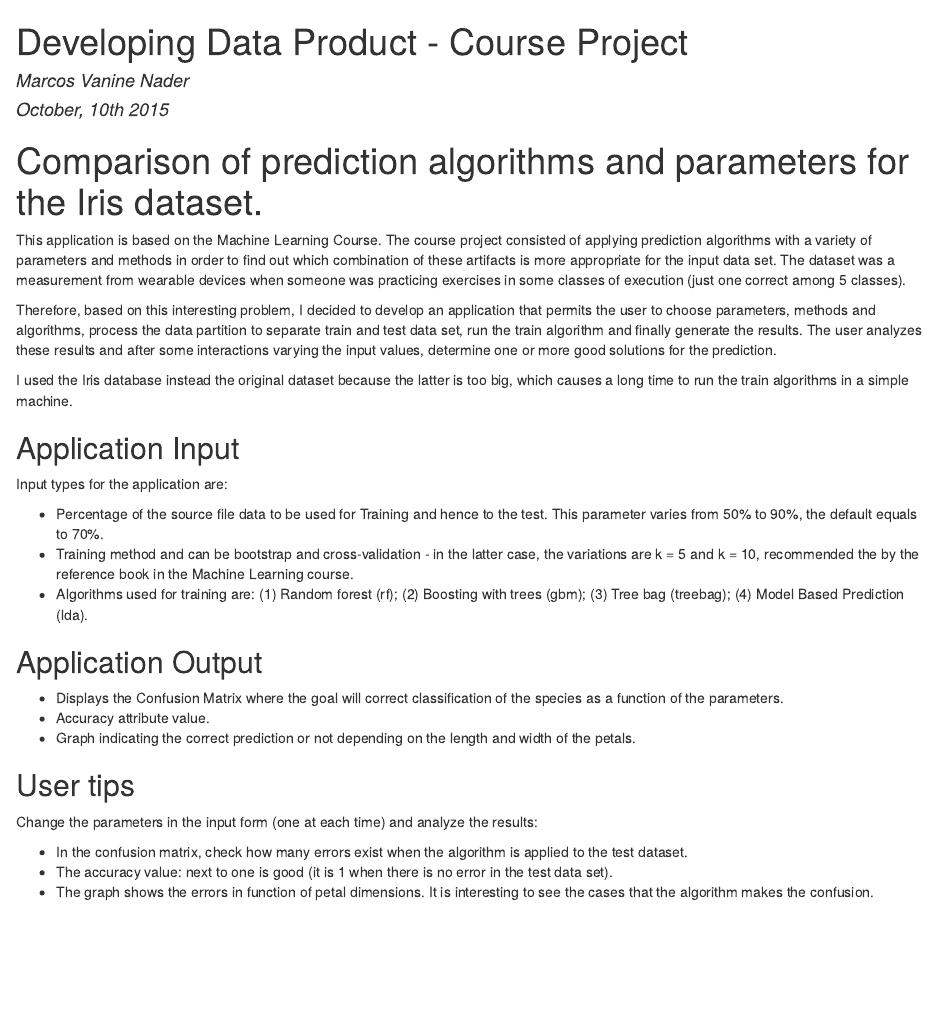
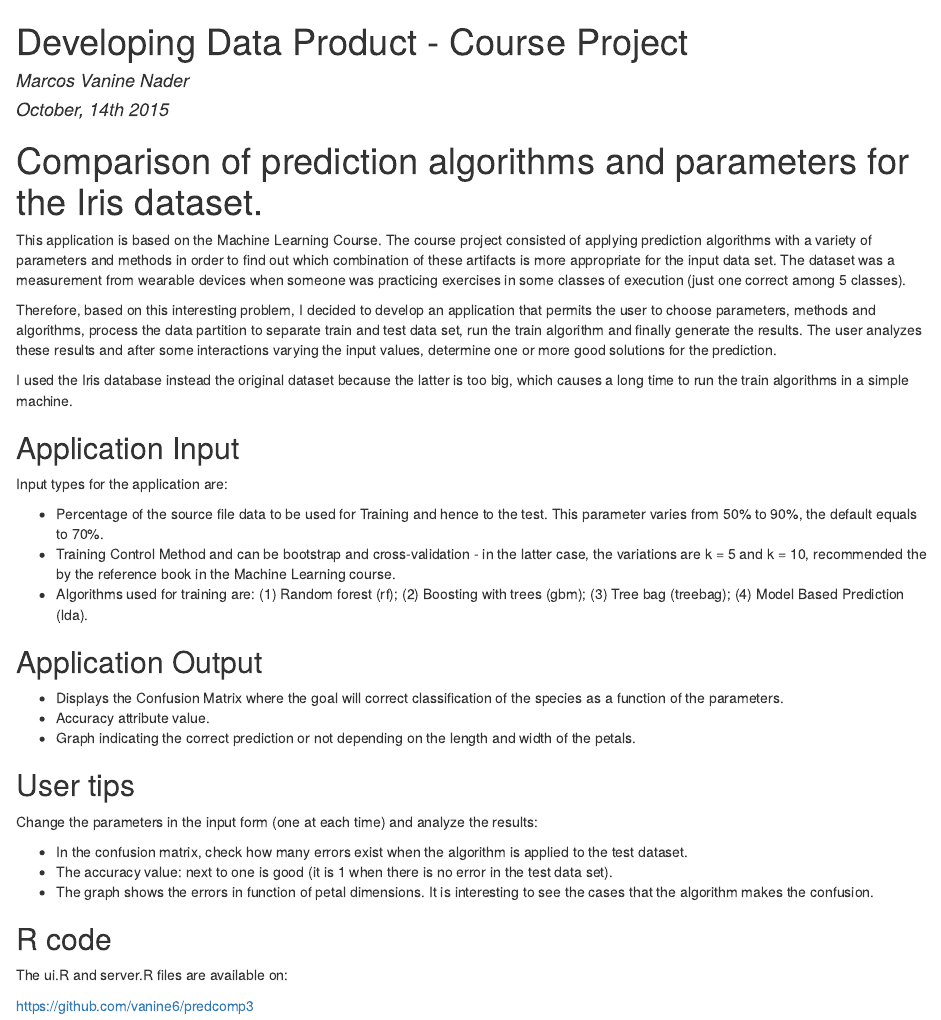
Before and after one commit to vanine6/predcomp3, an R Markdown document (doc.Rmd): the page in a window 1100 px wide, from its top. The pictures show the output file doc.html that the author committed with the source, opened offline.

Commit message:
minor changes

```diff
--- a/doc.Rmd
+++ b/doc.Rmd
@@ -1,7 +1,7 @@
 ---
 title: "Developing Data Product - Course Project"
 author: "Marcos Vanine Nader"
-date: "October, 10th 2015"
+date: "October, 14th 2015"
 output: html_document
 ---
 #Comparison of prediction algorithms and parameters for the Iris dataset.
@@ -23,7 +23,7 @@ I used the Iris database instead the original dataset because the latter is too
 Input types for the application are:
 
 * Percentage of the source file data to be used for Training and hence to the test. This parameter varies from 50% to 90%, the default equals to 70%.
-* Training method and can be bootstrap and cross-validation - in the latter case, the variations are k = 5 and k = 10, recommended the by the reference book in the Machine Learning course.
+* Training Control Method and can be bootstrap and cross-validation - in the latter case, the variations are k = 5 and k = 10, recommended the by the reference book in the Machine Learning course.
 * Algorithms used for training are: (1) Random forest (rf); (2) Boosting with trees (gbm); (3) Tree bag (treebag); (4) Model Based Prediction (lda).
 
 
@@ -44,3 +44,10 @@ Change the parameters in the input form (one at each time) and analyze the resul
 * In the confusion matrix, check how many errors exist when the algorithm is applied to the test dataset.
 * The accuracy value: next to one is good (it is 1 when there is no error in the test data set).
 * The graph shows the errors in function of petal dimensions. It is interesting to see the cases that the algorithm makes the confusion.
+
+
+## R code
+
+The ui.R and server.R files are available on:
+
+[https://github.com/vanine6/predcomp3](https://github.com/vanine6/predcomp3)
--- a/ui.R
+++ b/ui.R
@@ -16,7 +16,7 @@ fluidPage(
     sliderInput('trainSize', 'Training File Size (%)', min=50, max=90,
                 value=70),
 
-    selectInput('trainMethod', 'Training Method',
+    selectInput('trainMethod', 'Training Control Method',
                 choices = list("Bootstrap"= 1, "5-Fold CV" = 2, "10-Fold CV" = 3),
                 selected=1),
 
```
Also changed, not shown: README.md, doc.html.
